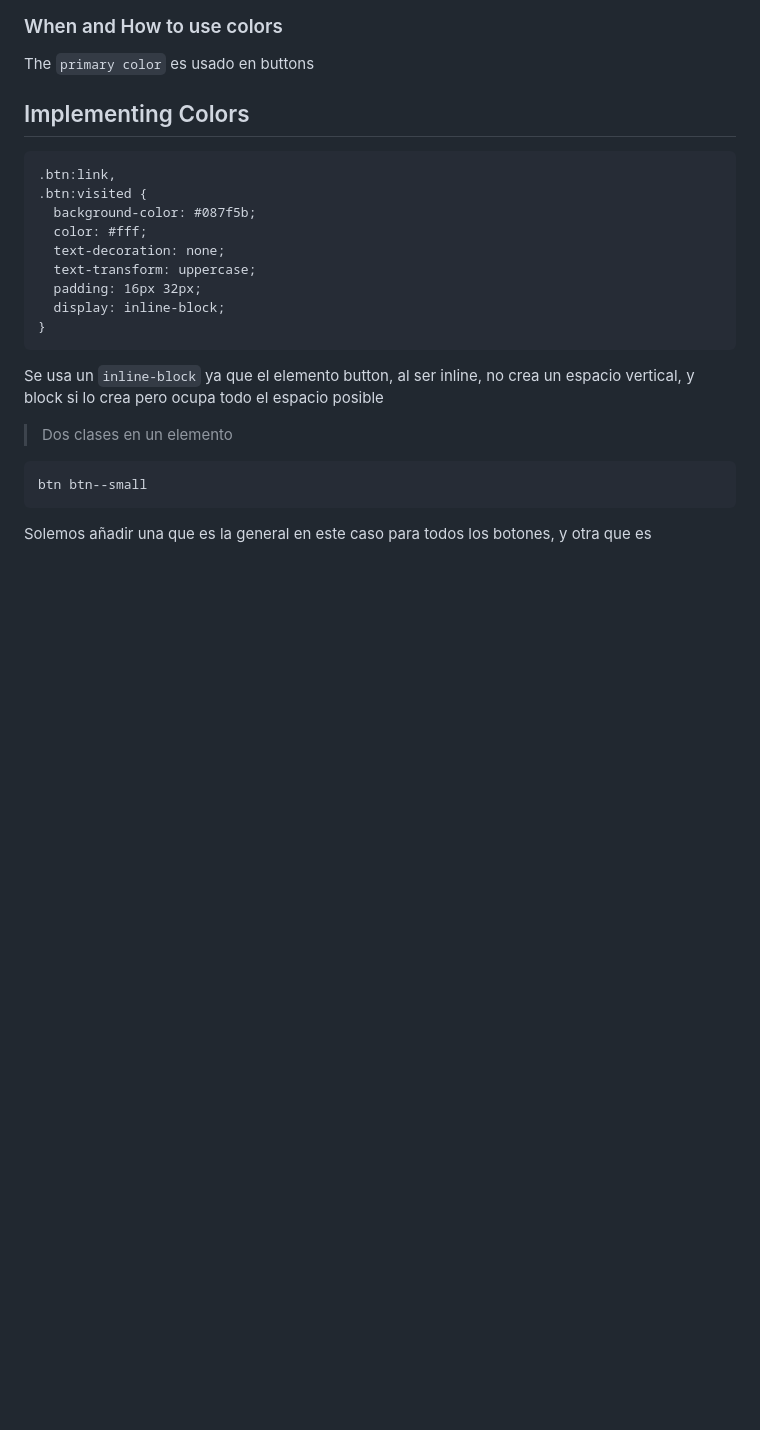
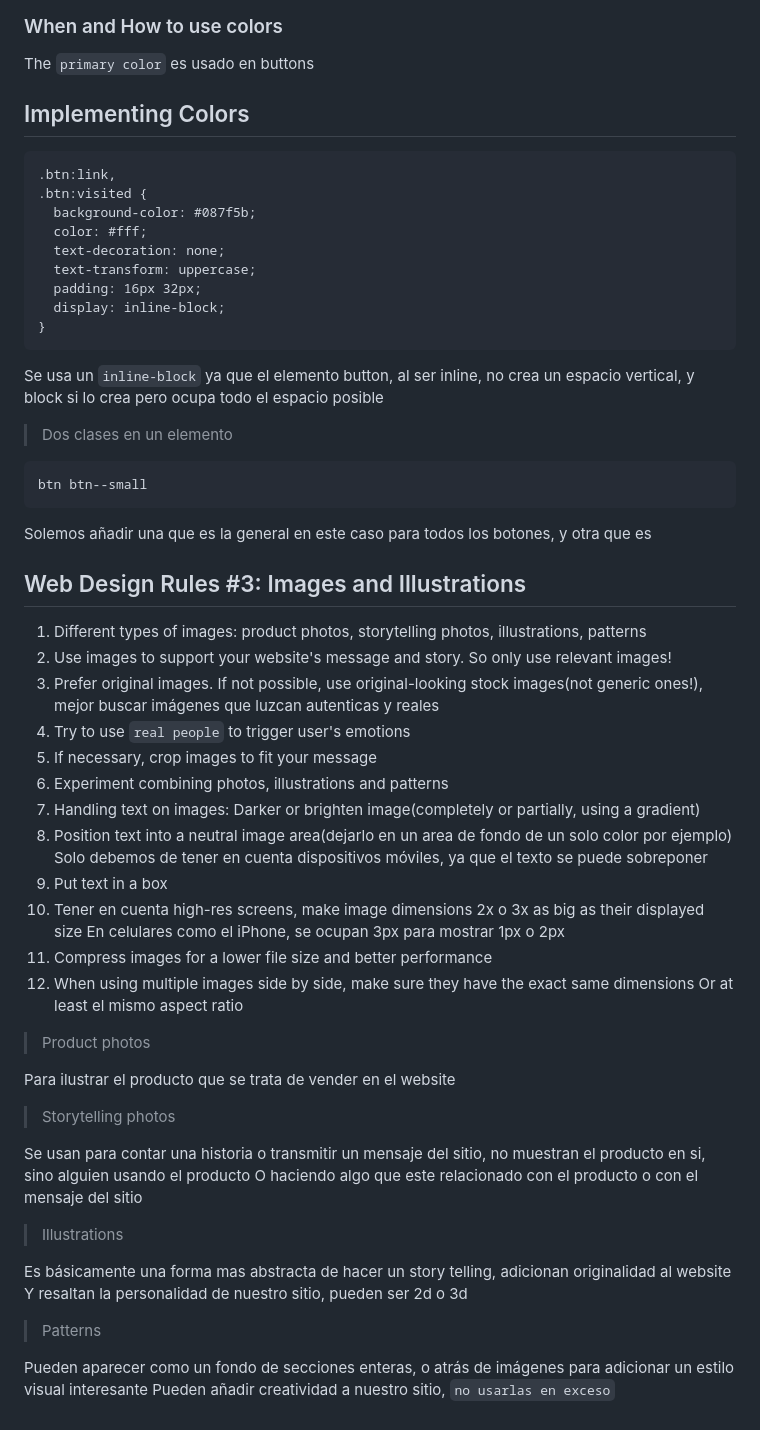
Before and after one commit to albertozelaya5/html-css-course, a Markdown page: starter/05-Design/annotations.md, the part around the change. Drawn GitHub-style; blank space fills up the shorter version.

Commit message:
feat: Web Design Rules #3: Images and Illustrations

````diff
--- a/starter/05-Design/annotations.md
+++ b/starter/05-Design/annotations.md
@@ -235,4 +235,42 @@ Se usa un `inline-block` ya que el elemento button, al ser inline, no crea un es
 ```
 btn btn--small
 ```
+
 Solemos añadir una que es la general en este caso para todos los botones, y otra que es
+
+## Web Design Rules #3: Images and Illustrations
+
+1. Different types of images: product photos, storytelling photos, illustrations, patterns
+2. Use images to support your website's message and story. So only use relevant images!
+3. Prefer original images. If not possible, use original-looking stock images(not generic ones!), mejor buscar imágenes que luzcan autenticas y reales
+4. Try to use `real people` to trigger user's emotions
+5. If necessary, crop images to fit your message
+6. Experiment combining photos, illustrations and patterns
+7. Handling text on images: Darker or brighten image(completely or partially, using a gradient)
+8. Position text into a neutral image area(dejarlo en un area de fondo de un solo color por ejemplo)
+   Solo debemos de tener en cuenta dispositivos móviles, ya que el texto se puede sobreponer
+9. Put text in a box
+10. Tener en cuenta high-res screens, make image dimensions 2x o 3x as big as their displayed size
+    En celulares como el iPhone, se ocupan 3px para mostrar 1px o 2px
+11. Compress images for a lower file size and better performance
+12. When using multiple images side by side, make sure they have the exact same dimensions
+    Or at least el mismo aspect ratio
+
+> Product photos
+
+Para ilustrar el producto que se trata de vender en el website
+
+> Storytelling photos
+
+Se usan para contar una historia o transmitir un mensaje del sitio, no muestran el producto en si, sino alguien usando el producto
+O haciendo algo que este relacionado con el producto o con el mensaje del sitio
+
+> Illustrations
+
+Es básicamente una forma mas abstracta de hacer un story telling, adicionan originalidad al website
+Y resaltan la personalidad de nuestro sitio, pueden ser 2d o 3d
+
+> Patterns
+
+Pueden aparecer como un fondo de secciones enteras, o atrás de imágenes para adicionar un estilo visual interesante
+Pueden añadir creatividad a nuestro sitio, `no usarlas en exceso`
````
